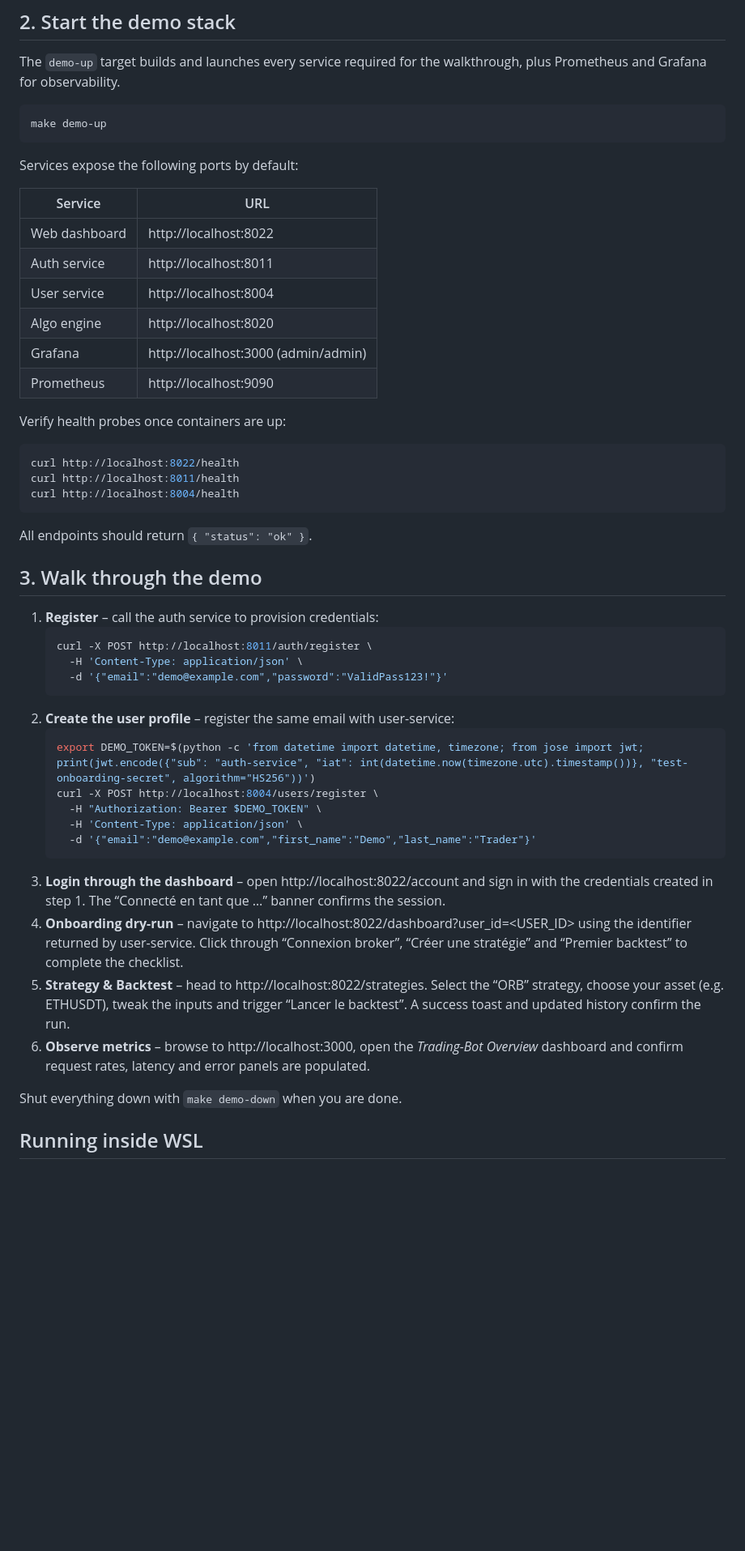
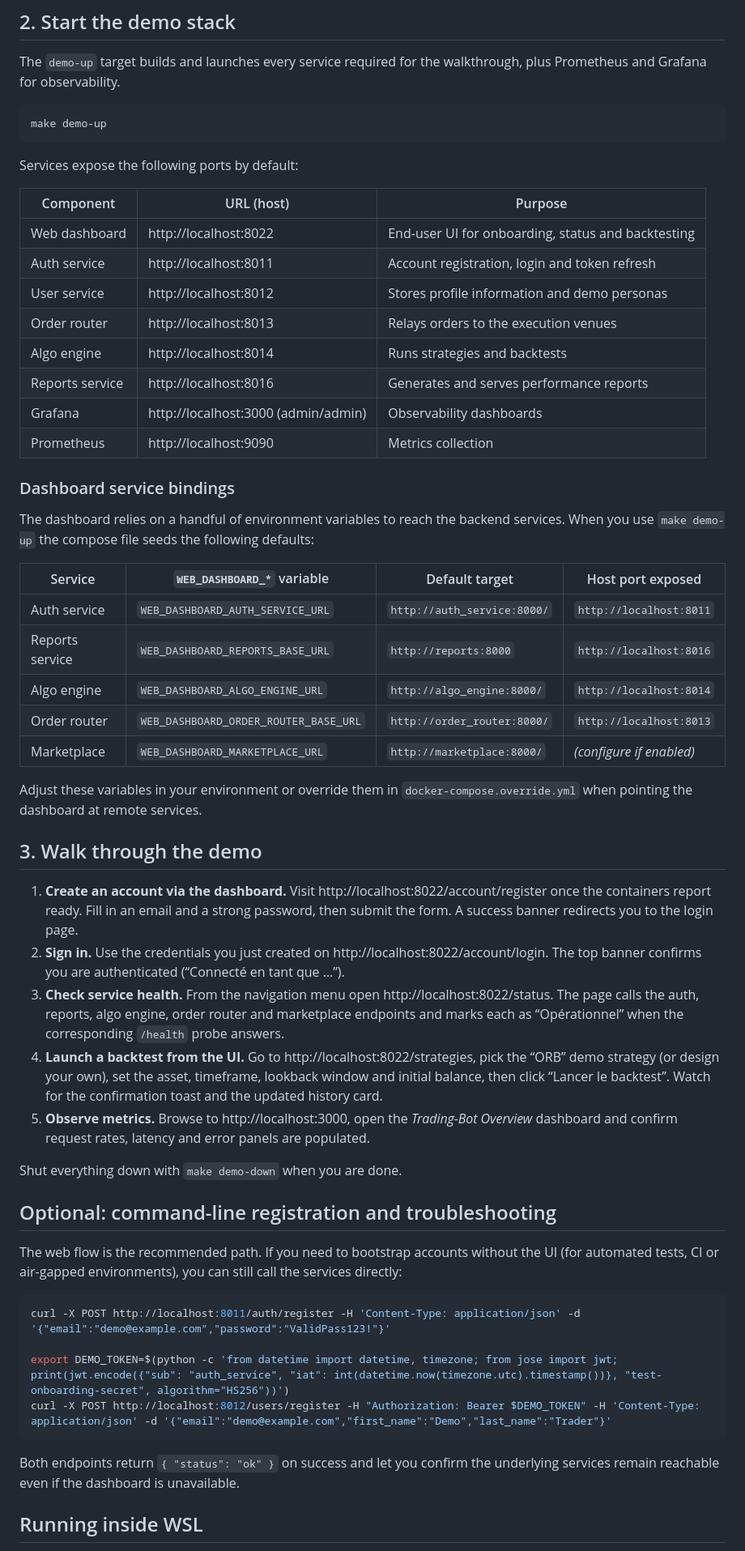
Before and after one commit to decarvalhoe/trading-bot-open-source, a Markdown page: docs/DEMO.md, the part around the change printed below. Shown: that part at 81% size. Rendered like a GitHub page; blank space fills up the shorter version.

Commit message:
Update demo guide for dashboard-first onboarding

````diff
--- a/docs/DEMO.md
+++ b/docs/DEMO.md
@@ -39,53 +39,65 @@ make demo-up
 
 Services expose the following ports by default:
 
-| Service | URL |
-| ------- | --- |
-| Web dashboard | http://localhost:8022 |
-| Auth service | http://localhost:8011 |
-| User service | http://localhost:8004 |
-| Algo engine | http://localhost:8020 |
-| Grafana | http://localhost:3000 (admin/admin) |
-| Prometheus | http://localhost:9090 |
+| Component | URL (host) | Purpose |
+| --------- | ---------- | ------- |
+| Web dashboard | http://localhost:8022 | End-user UI for onboarding, status and backtesting |
+| Auth service | http://localhost:8011 | Account registration, login and token refresh |
+| User service | http://localhost:8012 | Stores profile information and demo personas |
+| Order router | http://localhost:8013 | Relays orders to the execution venues |
+| Algo engine | http://localhost:8014 | Runs strategies and backtests |
+| Reports service | http://localhost:8016 | Generates and serves performance reports |
+| Grafana | http://localhost:3000 (admin/admin) | Observability dashboards |
+| Prometheus | http://localhost:9090 | Metrics collection |
 
-Verify health probes once containers are up:
+### Dashboard service bindings
 
-```bash
-curl http://localhost:8022/health
-curl http://localhost:8011/health
-curl http://localhost:8004/health
-```
+The dashboard relies on a handful of environment variables to reach the backend services. When
+you use `make demo-up` the compose file seeds the following defaults:
 
-All endpoints should return `{ "status": "ok" }`.
+| Service | `WEB_DASHBOARD_*` variable | Default target | Host port exposed |
+| ------- | ------------------------- | -------------- | ----------------- |
+| Auth service | `WEB_DASHBOARD_AUTH_SERVICE_URL` | `http://auth_service:8000/` | `http://localhost:8011` |
+| Reports service | `WEB_DASHBOARD_REPORTS_BASE_URL` | `http://reports:8000` | `http://localhost:8016` |
+| Algo engine | `WEB_DASHBOARD_ALGO_ENGINE_URL` | `http://algo_engine:8000/` | `http://localhost:8014` |
+| Order router | `WEB_DASHBOARD_ORDER_ROUTER_BASE_URL` | `http://order_router:8000/` | `http://localhost:8013` |
+| Marketplace | `WEB_DASHBOARD_MARKETPLACE_URL` | `http://marketplace:8000/` | *(configure if enabled)* |
+
+Adjust these variables in your environment or override them in `docker-compose.override.yml` when
+pointing the dashboard at remote services.
 
 ## 3. Walk through the demo
 
-1. **Register** – call the auth service to provision credentials:
-   ```bash
-   curl -X POST http://localhost:8011/auth/register \
-     -H 'Content-Type: application/json' \
-     -d '{"email":"demo@example.com","password":"ValidPass123!"}'
-   ```
-2. **Create the user profile** – register the same email with user-service:
-   ```bash
-   export DEMO_TOKEN=$(python -c 'from datetime import datetime, timezone; from jose import jwt; print(jwt.encode({"sub": "auth-service", "iat": int(datetime.now(timezone.utc).timestamp())}, "test-onboarding-secret", algorithm="HS256"))')
-   curl -X POST http://localhost:8004/users/register \
-     -H "Authorization: Bearer $DEMO_TOKEN" \
-     -H 'Content-Type: application/json' \
-     -d '{"email":"demo@example.com","first_name":"Demo","last_name":"Trader"}'
-   ```
-3. **Login through the dashboard** – open http://localhost:8022/account and sign in with
-   the credentials created in step 1. The “Connecté en tant que …” banner confirms the session.
-4. **Onboarding dry-run** – navigate to http://localhost:8022/dashboard?user_id=<USER_ID> using the
-   identifier returned by user-service. Click through “Connexion broker”, “Créer une stratégie” and
-   “Premier backtest” to complete the checklist.
-5. **Strategy & Backtest** – head to http://localhost:8022/strategies. Select the “ORB” strategy,
-   choose your asset (e.g. ETHUSDT), tweak the inputs and trigger “Lancer le backtest”. A success
-   toast and updated history confirm the run.
-6. **Observe metrics** – browse to http://localhost:3000, open the *Trading-Bot Overview* dashboard
+1. **Create an account via the dashboard.** Visit http://localhost:8022/account/register once the
+   containers report ready. Fill in an email and a strong password, then submit the form. A success
+   banner redirects you to the login page.
+2. **Sign in.** Use the credentials you just created on http://localhost:8022/account/login.
+   The top banner confirms you are authenticated (“Connecté en tant que …”).
+3. **Check service health.** From the navigation menu open http://localhost:8022/status. The page
+   calls the auth, reports, algo engine, order router and marketplace endpoints and marks each as
+   “Opérationnel” when the corresponding `/health` probe answers.
+4. **Launch a backtest from the UI.** Go to http://localhost:8022/strategies, pick the “ORB” demo
+   strategy (or design your own), set the asset, timeframe, lookback window and initial balance, then
+   click “Lancer le backtest”. Watch for the confirmation toast and the updated history card.
+5. **Observe metrics.** Browse to http://localhost:3000, open the *Trading-Bot Overview* dashboard
    and confirm request rates, latency and error panels are populated.
 
 Shut everything down with `make demo-down` when you are done.
+
+## Optional: command-line registration and troubleshooting
+
+The web flow is the recommended path. If you need to bootstrap accounts without the UI (for
+automated tests, CI or air-gapped environments), you can still call the services directly:
+
+```bash
+curl -X POST http://localhost:8011/auth/register -H 'Content-Type: application/json' -d '{"email":"demo@example.com","password":"ValidPass123!"}'
+
+export DEMO_TOKEN=$(python -c 'from datetime import datetime, timezone; from jose import jwt; print(jwt.encode({"sub": "auth_service", "iat": int(datetime.now(timezone.utc).timestamp())}, "test-onboarding-secret", algorithm="HS256"))')
+curl -X POST http://localhost:8012/users/register -H "Authorization: Bearer $DEMO_TOKEN" -H 'Content-Type: application/json' -d '{"email":"demo@example.com","first_name":"Demo","last_name":"Trader"}'
+```
+
+Both endpoints return `{ "status": "ok" }` on success and let you confirm the underlying services
+remain reachable even if the dashboard is unavailable.
 
 ## Running inside WSL
 
````
Also changed, not shown: other parts of docs/DEMO.md (+5 -3 lines).
